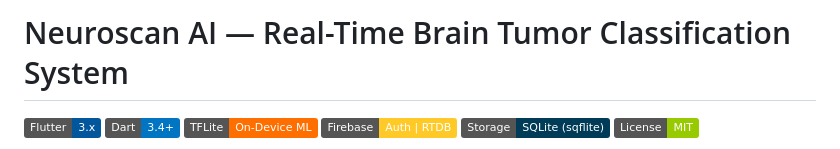
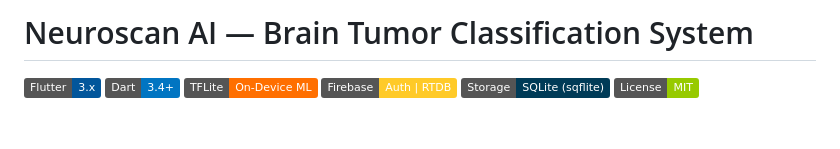
Before and after one commit to eskdev24/Neuroscan_Mobile_based_Brain_Tumor_Classification_System, a Markdown page: README.md, the part around the change. Rendered like a GitHub page; badges without logos; blank space fills up the shorter version.

Commit message:
Update project title in README.md

```diff
--- a/README.md
+++ b/README.md
@@ -1,4 +1,4 @@
-# Neuroscan AI — Real-Time Brain Tumor Classification System
+# Neuroscan AI — Brain Tumor Classification System
 
 [![Flutter](https://img.shields.io/badge/Flutter-3.x-02569B?logo=flutter&logoColor=white)](https://flutter.dev)
 [![Dart](https://img.shields.io/badge/Dart-3.4+-0175C2?logo=dart&logoColor=white)](https://dart.dev)
```
